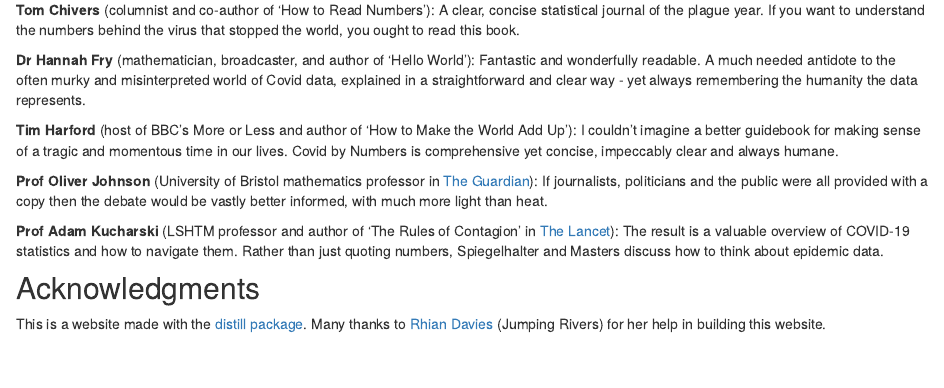
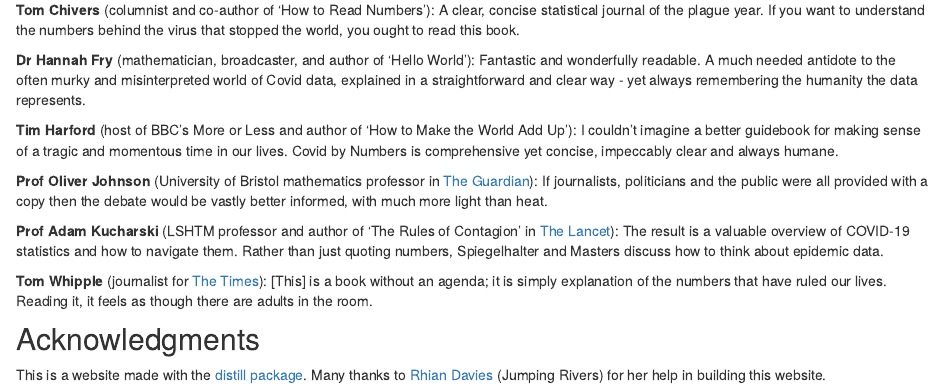
Before and after one commit to covid-by-numbers/covid-by-numbers.github.io, an R Markdown document (index.Rmd): the page in a window 1100 px wide, from 1260 px down. Rendered offline with R 4.5, knitr and Pandoc, with nearby package versions; drawn as R Markdown's standard HTML page in place of the format the file asks for.

Commit message:
Adding a review

```diff
--- a/index.Rmd
+++ b/index.Rmd
@@ -1,7 +1,7 @@
 ---
 title: "Covid by Numbers"
 description: |
-  This site hosts for the code for the Covid by Numbers book by David Spiegelhalter and Anthony Masters.
+  This site hosts the code for the Covid by Numbers book by David Spiegelhalter and Anthony Masters.
 site: distill::distill_website
 ---
 
@@ -60,6 +60,8 @@ knitr::include_graphics("images/COVIDbyNumbers_Quote_HF.jpg")
 
 **Prof Adam Kucharski** (LSHTM professor and author of 'The Rules of Contagion' in [The Lancet](https://www.thelancet.com/journals/lancet/article/PIIS0140-6736(21)02128-0/fulltext)): The result is a valuable overview of COVID-19 statistics and how to navigate them. Rather than just quoting numbers, Spiegelhalter and Masters discuss how to think about epidemic data.
 
+**Tom Whipple** (journalist for [The Times](https://www.thetimes.co.uk/article/covid-by-numbers-by-david-spiegelhalter-and-anthony-masters-review-mzf3n35q0)): [This] is a book without an agenda; it is simply explanation of the numbers that have ruled our lives. Reading it, it feels as though there are adults in the room.
+
 ## Acknowledgments {.appendix}
 
 This is a website made with the [distill package](https://rstudio.github.io/distill/). Many thanks to [Rhian Davies](https://github.com/StatsRhian) (Jumping Rivers) for her help in building this website.
```
Also changed, not shown: docs/code/00-UPD/Figure 11-3 Updated.R (added), docs/code/00-UPD/Figure 17-1 Updated.R (added), docs/code/00-UPD/Figure 17-2 Updated.R, docs/code/17-COL/COL Figures - 2021-04-05.R, docs/search.json, 3 other files.
